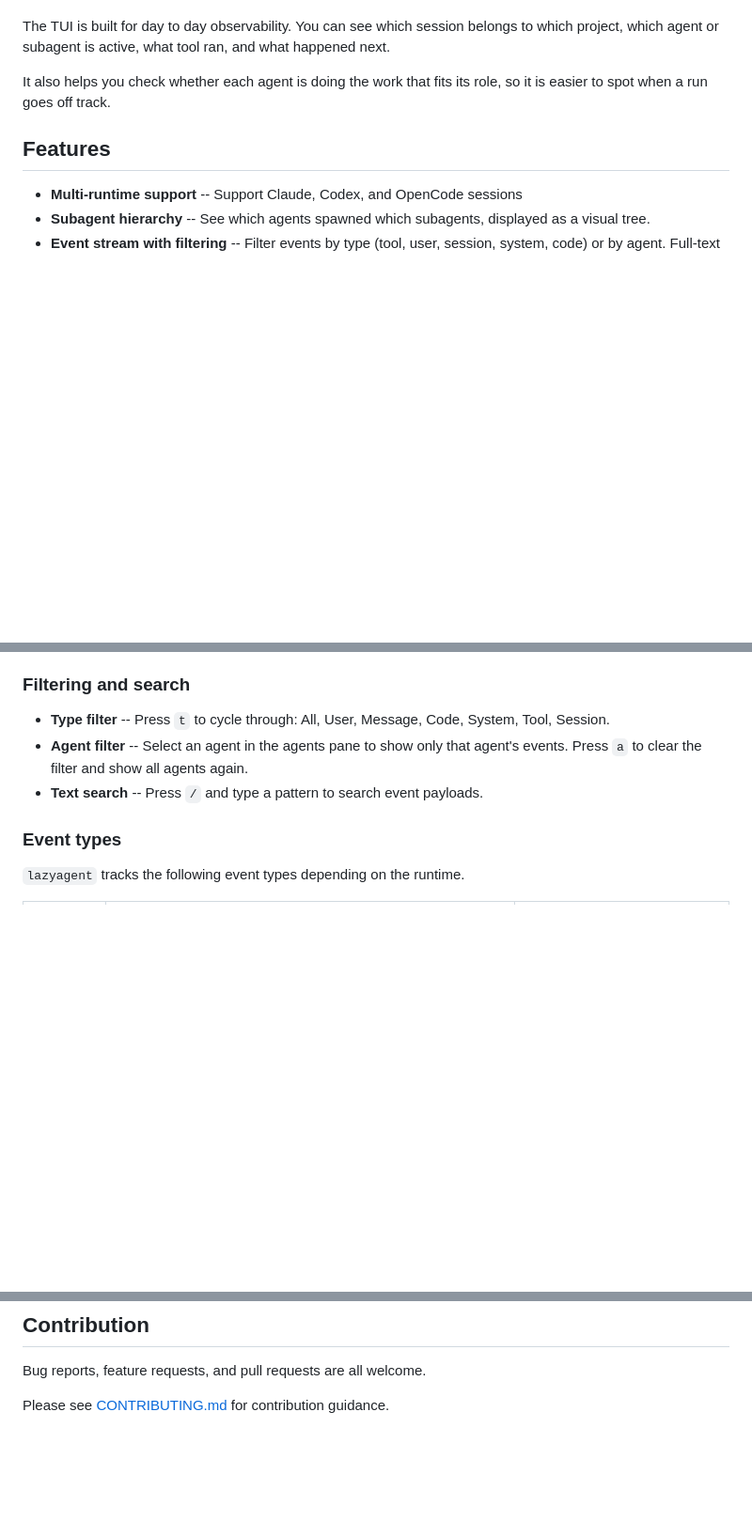
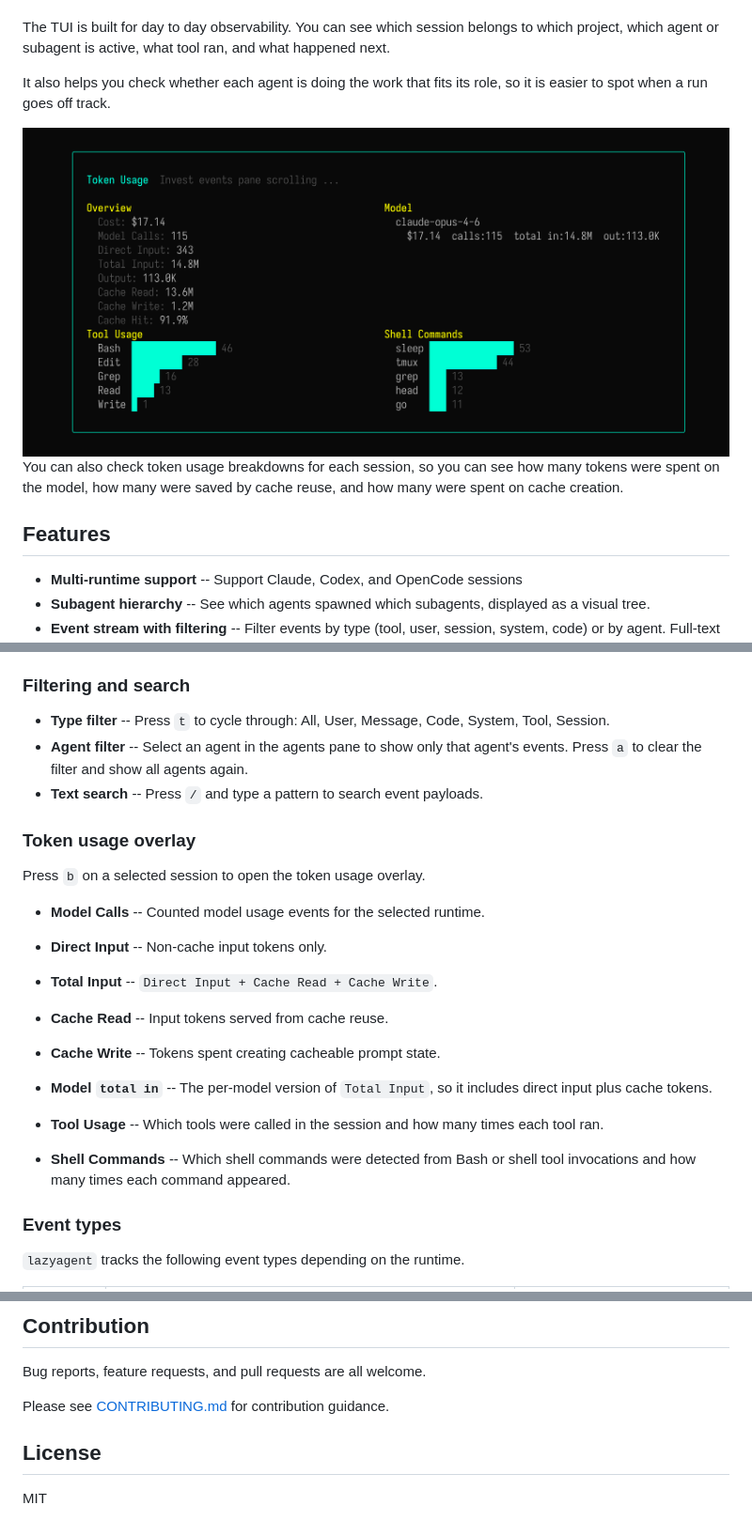
Before and after one commit to chojs23/lazyagent, a Markdown page: README.md, 3 parts joined by grey strips. Shown: that part at 94% size. Drawn GitHub-style; pictures changed too: docs/usage_overlay.png (added); blank space fills up the shorter version.

```diff
--- a/README.md
+++ b/README.md
@@ -7,6 +7,10 @@
 The TUI is built for day to day observability. You can see which session belongs to which project, which agent or subagent is active, what tool ran, and what happened next.
 
 It also helps you check whether each agent is doing the work that fits its role, so it is easier to spot when a run goes off track.
+
+<img alt="lazyagent" src="./docs/usage_overlay.png" />
+
+You can also check token usage breakdowns for each session, so you can see how many tokens were spent on the model, how many were saved by cache reuse, and how many were spent on cache creation.
 
 ## Features
 
@@ -224,6 +229,20 @@ Project grouping is automatic. `lazyagent` first tries to match sessions by work
 - **Type filter** -- Press `t` to cycle through: All, User, Message, Code, System, Tool, Session.
 - **Agent filter** -- Select an agent in the agents pane to show only that agent's events. Press `a` to clear the filter and show all agents again.
 - **Text search** -- Press `/` and type a pattern to search event payloads.
+
+### Token usage overlay
+
+Press `b` on a selected session to open the token usage overlay.
+
+- **Model Calls** -- Counted model usage events for the selected runtime.
+- **Direct Input** -- Non-cache input tokens only.
+- **Total Input** -- `Direct Input + Cache Read + Cache Write`.
+- **Cache Read** -- Input tokens served from cache reuse.
+- **Cache Write** -- Tokens spent creating cacheable prompt state.
+- **Model `total in`** -- The per-model version of `Total Input`, so it includes direct input plus cache tokens.
+
+- **Tool Usage** -- Which tools were called in the session and how many times each tool ran.
+- **Shell Commands** -- Which shell commands were detected from Bash or shell tool invocations and how many times each command appeared.
 
 ### Event types
 
@@ -321,3 +340,7 @@ The TUI refresh interval defaults to 1 second.
 Bug reports, feature requests, and pull requests are all welcome.
 
 Please see [CONTRIBUTING.md](./CONTRIBUTING.md) for contribution guidance.
+
+## License
+
+MIT
```
Also changed, not shown: other parts of README.md (+1 -0 lines).
